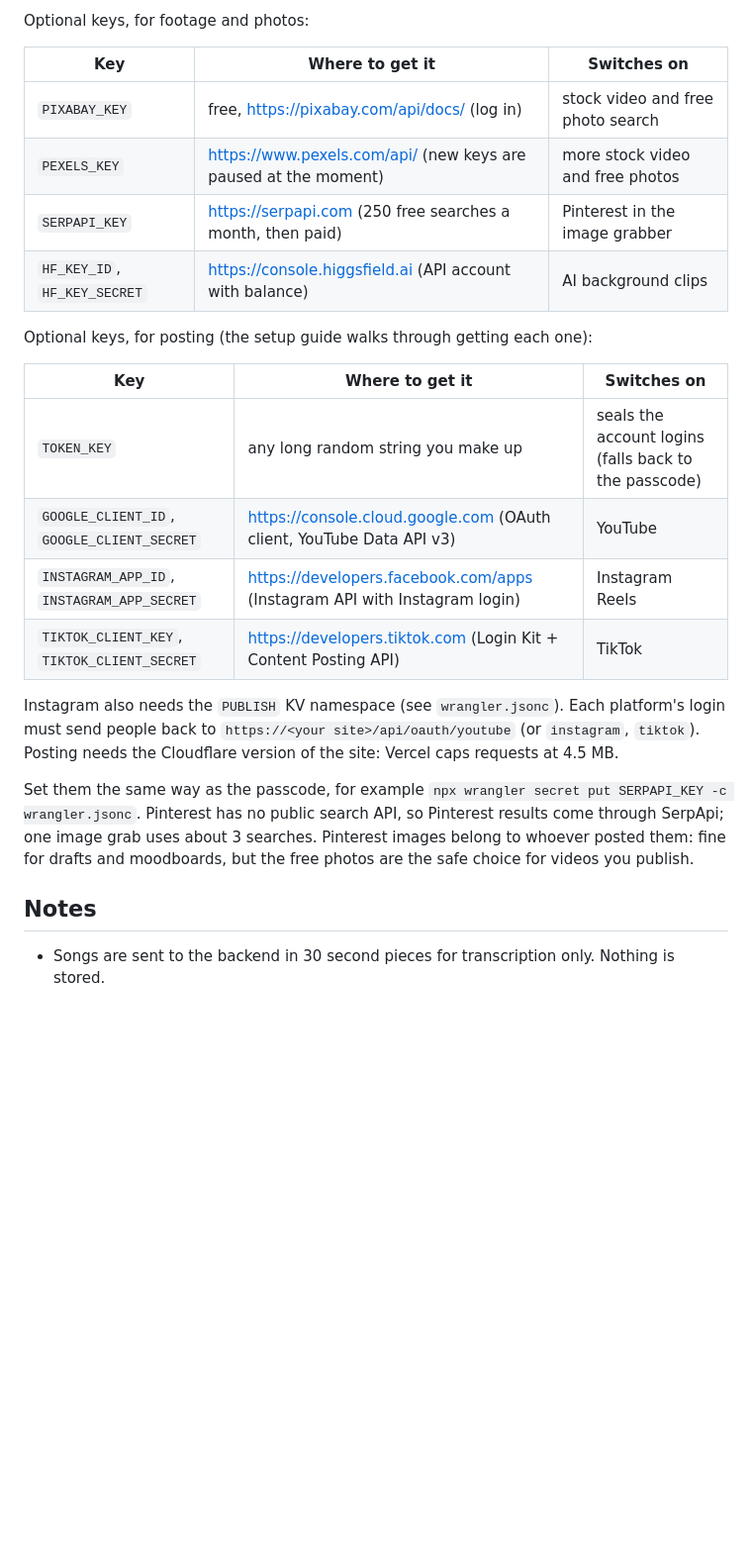
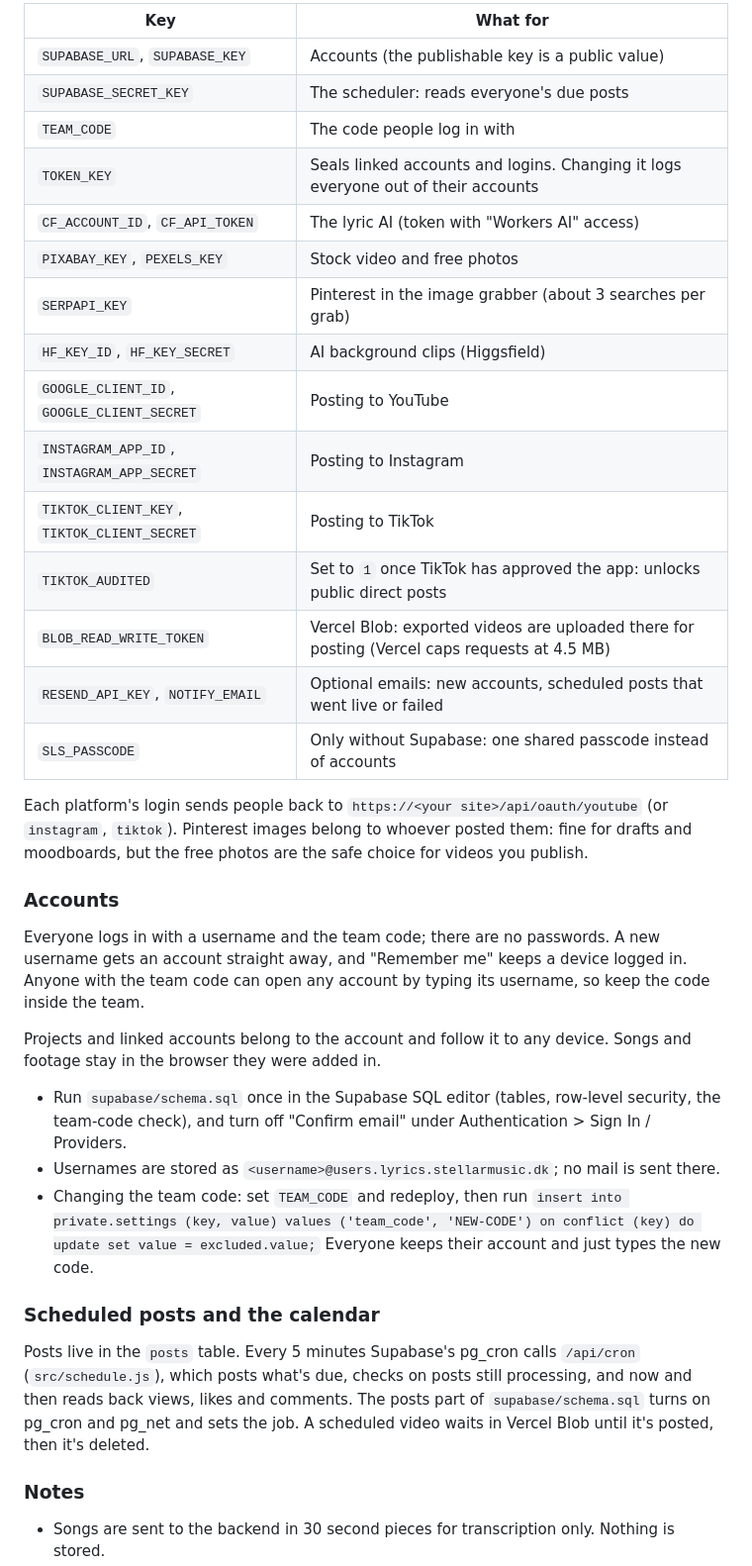
Before and after one commit to jesaias1/stellar-lyric-studio, a Markdown page: README.md, the part around one of its changes. Shown at 99% size. GitHub-like rendering; blank space fills up the shorter version.

```diff
--- a/README.md
+++ b/README.md
@@ -49,31 +95,49 @@ Settings > Environment Variables. The token needs "Workers AI" access.
 
-Optional keys, for footage and photos:
+| Key | What for |
+| --- | --- |
+| `SUPABASE_URL`, `SUPABASE_KEY` | Accounts (the publishable key is a public value) |
+| `SUPABASE_SECRET_KEY` | The scheduler: reads everyone's due posts |
+| `TEAM_CODE` | The code people log in with |
+| `TOKEN_KEY` | Seals linked accounts and logins. Changing it logs everyone out of their accounts |
+| `CF_ACCOUNT_ID`, `CF_API_TOKEN` | The lyric AI (token with "Workers AI" access) |
+| `PIXABAY_KEY`, `PEXELS_KEY` | Stock video and free photos |
+| `SERPAPI_KEY` | Pinterest in the image grabber (about 3 searches per grab) |
+| `HF_KEY_ID`, `HF_KEY_SECRET` | AI background clips (Higgsfield) |
+| `GOOGLE_CLIENT_ID`, `GOOGLE_CLIENT_SECRET` | Posting to YouTube |
+| `INSTAGRAM_APP_ID`, `INSTAGRAM_APP_SECRET` | Posting to Instagram |
+| `TIKTOK_CLIENT_KEY`, `TIKTOK_CLIENT_SECRET` | Posting to TikTok |
+| `TIKTOK_AUDITED` | Set to `1` once TikTok has approved the app: unlocks public direct posts |
+| `BLOB_READ_WRITE_TOKEN` | Vercel Blob: exported videos are uploaded there for posting (Vercel caps requests at 4.5 MB) |
+| `RESEND_API_KEY`, `NOTIFY_EMAIL` | Optional emails: new accounts, scheduled posts that went live or failed |
+| `SLS_PASSCODE` | Only without Supabase: one shared passcode instead of accounts |
 
-| Key | Where to get it | Switches on |
-| --- | --- | --- |
-| `PIXABAY_KEY` | free, https://pixabay.com/api/docs/ (log in) | stock video and free photo search |
-| `PEXELS_KEY` | https://www.pexels.com/api/ (new keys are paused at the moment) | more stock video and free photos |
-| `SERPAPI_KEY` | https://serpapi.com (250 free searches a month, then paid) | Pinterest in the image grabber |
-| `HF_KEY_ID`, `HF_KEY_SECRET` | https://console.higgsfield.ai (API account with balance) | AI background clips |
-
-Optional keys, for posting (the setup guide walks through getting each one):
-
-| Key | Where to get it | Switches on |
-| --- | --- | --- |
-| `TOKEN_KEY` | any long random string you make up | seals the account logins (falls back to the passcode) |
-| `GOOGLE_CLIENT_ID`, `GOOGLE_CLIENT_SECRET` | https://console.cloud.google.com (OAuth client, YouTube Data API v3) | YouTube |
-| `INSTAGRAM_APP_ID`, `INSTAGRAM_APP_SECRET` | https://developers.facebook.com/apps (Instagram API with Instagram login) | Instagram Reels |
-| `TIKTOK_CLIENT_KEY`, `TIKTOK_CLIENT_SECRET` | https://developers.tiktok.com (Login Kit + Content Posting API) | TikTok |
-
-Instagram also needs the `PUBLISH` KV namespace (see `wrangler.jsonc`). Each platform's login must send people back to
-`https://<your site>/api/oauth/youtube` (or `instagram`, `tiktok`). Posting needs the Cloudflare version of the site:
-Vercel caps requests at 4.5 MB.
-
-Set them the same way as the passcode, for example `npx wrangler secret put SERPAPI_KEY -c wrangler.jsonc`.
-Pinterest has no public search API, so Pinterest results come through SerpApi; one image grab uses about 3 searches.
+Each platform's login sends people back to `https://<your site>/api/oauth/youtube` (or `instagram`, `tiktok`).
 Pinterest images belong to whoever posted them: fine for drafts and moodboards, but the free photos are the safe
 choice for videos you publish.
 
-## Notes
+### Accounts
+
+Everyone logs in with a username and the team code; there are no passwords. A new username gets an account
+straight away, and "Remember me" keeps a device logged in. Anyone with the team code can open any account by
+typing its username, so keep the code inside the team.
+
+Projects and linked accounts belong to the account and follow it to any device. Songs and footage stay in the
+browser they were added in.
+
+- Run `supabase/schema.sql` once in the Supabase SQL editor (tables, row-level security, the team-code check), and
+  turn off "Confirm email" under Authentication > Sign In / Providers.
+- Usernames are stored as `<username>@users.lyrics.stellarmusic.dk`; no mail is sent there.
+- Changing the team code: set `TEAM_CODE` and redeploy, then run
+  `insert into private.settings (key, value) values ('team_code', 'NEW-CODE') on conflict (key) do update set value = excluded.value;`
+  Everyone keeps their account and just types the new code.
+
+### Scheduled posts and the calendar
+
+Posts live in the `posts` table. Every 5 minutes Supabase's pg_cron calls `/api/cron` (`src/schedule.js`), which
+posts what's due, checks on posts still processing, and now and then reads back views, likes and comments. The
+posts part of `supabase/schema.sql` turns on pg_cron and pg_net and sets the job. A scheduled video waits in
+Vercel Blob until it's posted, then it's deleted.
+
+### Notes
 
 - Songs are sent to the backend in 30 second pieces for transcription only. Nothing is stored.
```
Also changed, not shown: other parts of README.md (+75 -66 lines), docs/screenshots/editor.jpg (added), docs/screenshots/export.jpg (added), docs/screenshots/horizontal.jpg (added), docs/screenshots/lyrics.jpg (added), docs/screenshots/phone.jpg (added), docs/screenshots/start.jpg (added).
